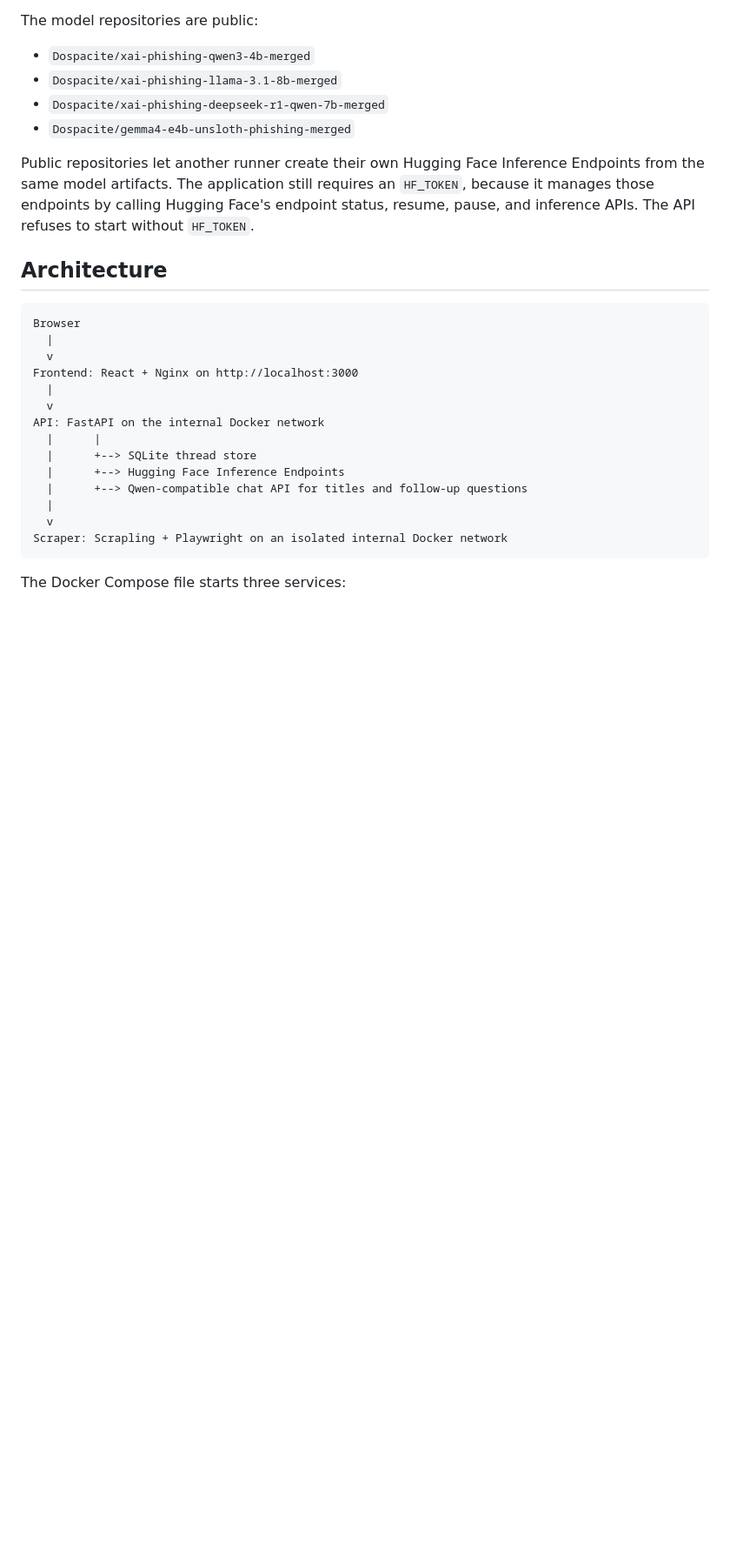
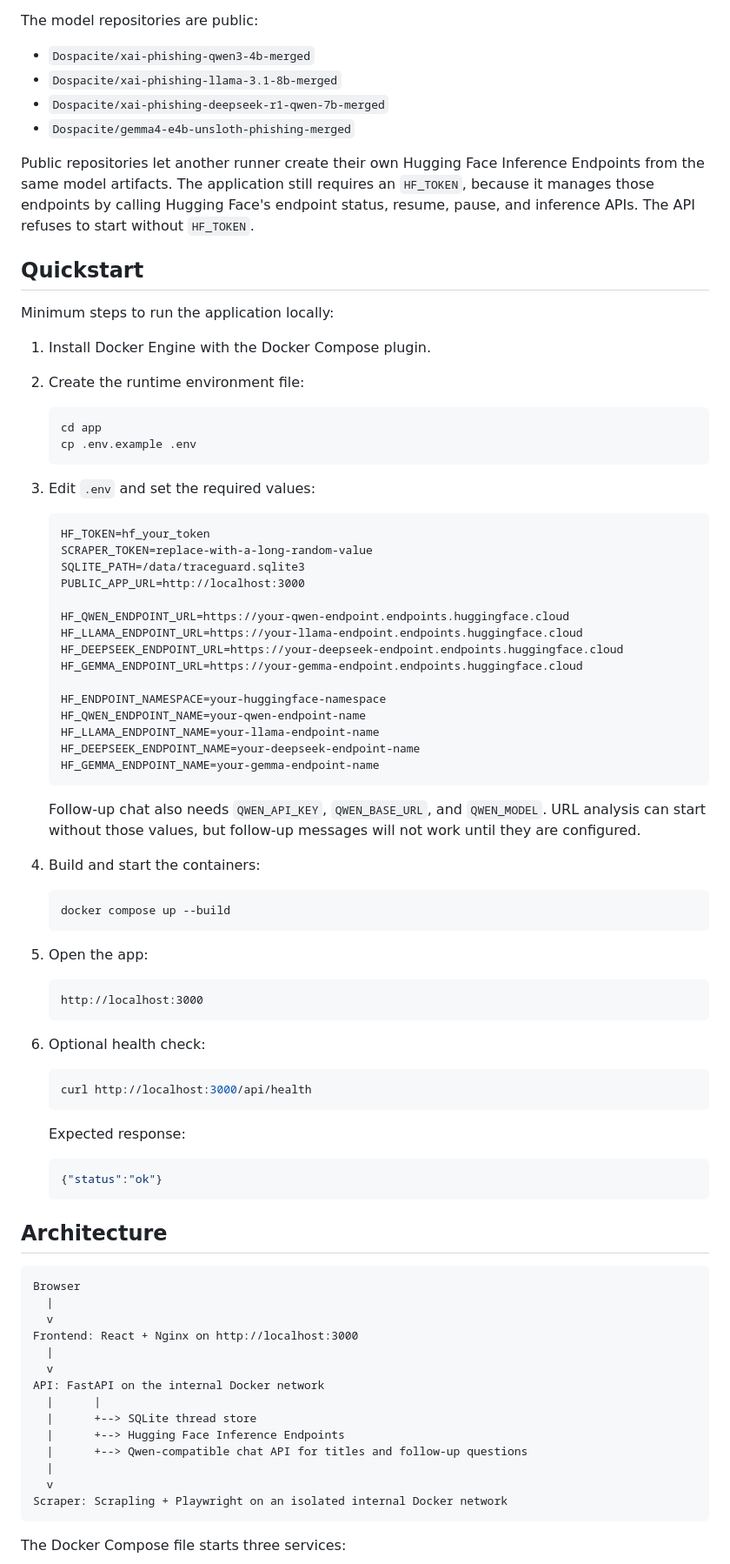
Before and after one commit to Dospacite/XAI_Analyzer, a Markdown page: app/README.md, the part around the change. Shown at 87% size. GitHub-like rendering; blank space fills up the shorter version.

Commit message:
Add application quickstart

````diff
--- a/app/README.md
+++ b/app/README.md
@@ -18,6 +18,66 @@ Endpoints from the same model artifacts. The application still requires an
 `HF_TOKEN`, because it manages those endpoints by calling Hugging Face's
 endpoint status, resume, pause, and inference APIs. The API refuses to start
 without `HF_TOKEN`.
+
+## Quickstart
+
+Minimum steps to run the application locally:
+
+1. Install Docker Engine with the Docker Compose plugin.
+2. Create the runtime environment file:
+
+   ```bash
+   cd app
+   cp .env.example .env
+   ```
+
+3. Edit `.env` and set the required values:
+
+   ```dotenv
+   HF_TOKEN=hf_your_token
+   SCRAPER_TOKEN=replace-with-a-long-random-value
+   SQLITE_PATH=/data/traceguard.sqlite3
+   PUBLIC_APP_URL=http://localhost:3000
+
+   HF_QWEN_ENDPOINT_URL=https://your-qwen-endpoint.endpoints.huggingface.cloud
+   HF_LLAMA_ENDPOINT_URL=https://your-llama-endpoint.endpoints.huggingface.cloud
+   HF_DEEPSEEK_ENDPOINT_URL=https://your-deepseek-endpoint.endpoints.huggingface.cloud
+   HF_GEMMA_ENDPOINT_URL=https://your-gemma-endpoint.endpoints.huggingface.cloud
+
+   HF_ENDPOINT_NAMESPACE=your-huggingface-namespace
+   HF_QWEN_ENDPOINT_NAME=your-qwen-endpoint-name
+   HF_LLAMA_ENDPOINT_NAME=your-llama-endpoint-name
+   HF_DEEPSEEK_ENDPOINT_NAME=your-deepseek-endpoint-name
+   HF_GEMMA_ENDPOINT_NAME=your-gemma-endpoint-name
+   ```
+
+   Follow-up chat also needs `QWEN_API_KEY`, `QWEN_BASE_URL`, and `QWEN_MODEL`.
+   URL analysis can start without those values, but follow-up messages will not
+   work until they are configured.
+
+4. Build and start the containers:
+
+   ```bash
+   docker compose up --build
+   ```
+
+5. Open the app:
+
+   ```text
+   http://localhost:3000
+   ```
+
+6. Optional health check:
+
+   ```bash
+   curl http://localhost:3000/api/health
+   ```
+
+   Expected response:
+
+   ```json
+   {"status":"ok"}
+   ```
 
 ## Architecture
 
````
